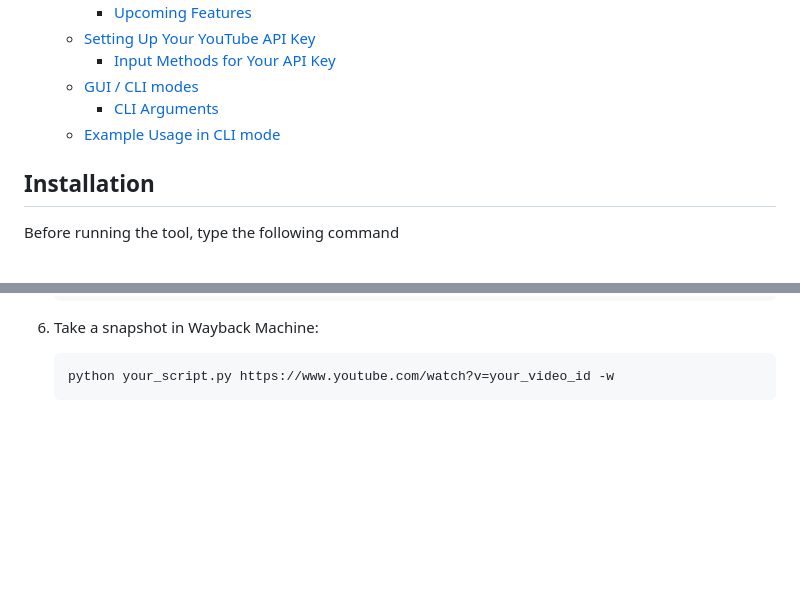
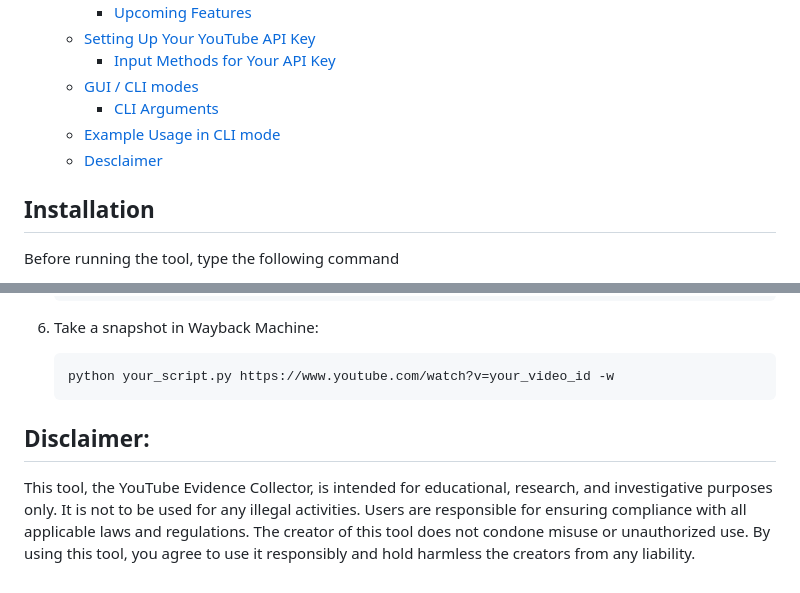
Before and after one commit to PakCyberbot/YouTube-Evidence-Collector, a Markdown page: README.md, 2 parts joined by grey strips. GitHub-like rendering; blank space fills up the shorter version.

````diff
--- a/README.md
+++ b/README.md
@@ -17,6 +17,7 @@
   - [GUI / CLI modes](#gui--cli-modes)
     - [CLI Arguments](#cli-arguments)
   - [Example Usage in CLI mode](#example-usage-in-cli-mode)
+  - [Desclaimer](#desclaimer)
 
 
 
@@ -109,3 +110,7 @@ Here are some examples of how to use the tool with different options:
    ```bash
    python your_script.py https://www.youtube.com/watch?v=your_video_id -w
    ```
+
+## Disclaimer:
+
+This tool, the YouTube Evidence Collector, is intended for educational, research, and investigative purposes only. It is not to be used for any illegal activities. Users are responsible for ensuring compliance with all applicable laws and regulations. The creator of this tool does not condone misuse or unauthorized use. By using this tool, you agree to use it responsibly and hold harmless the creators from any liability.
````
